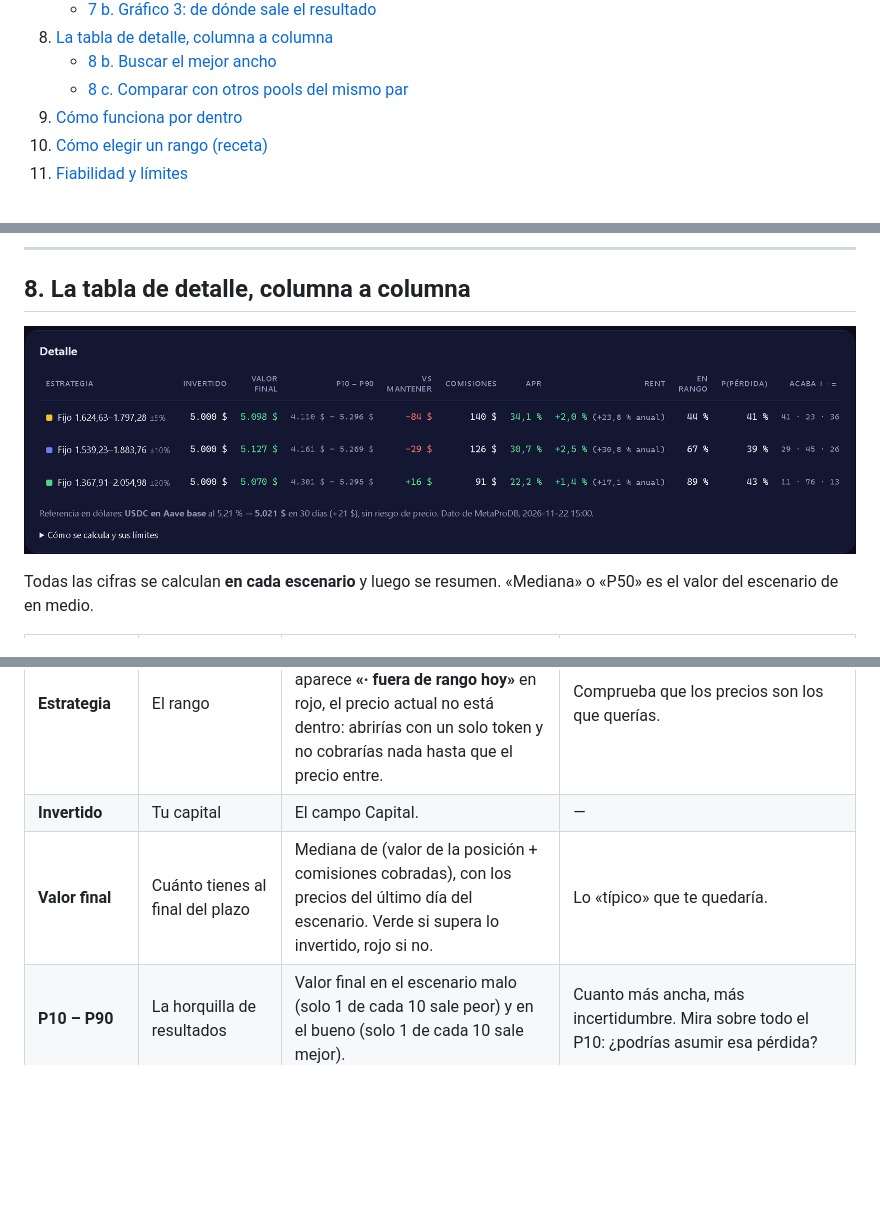
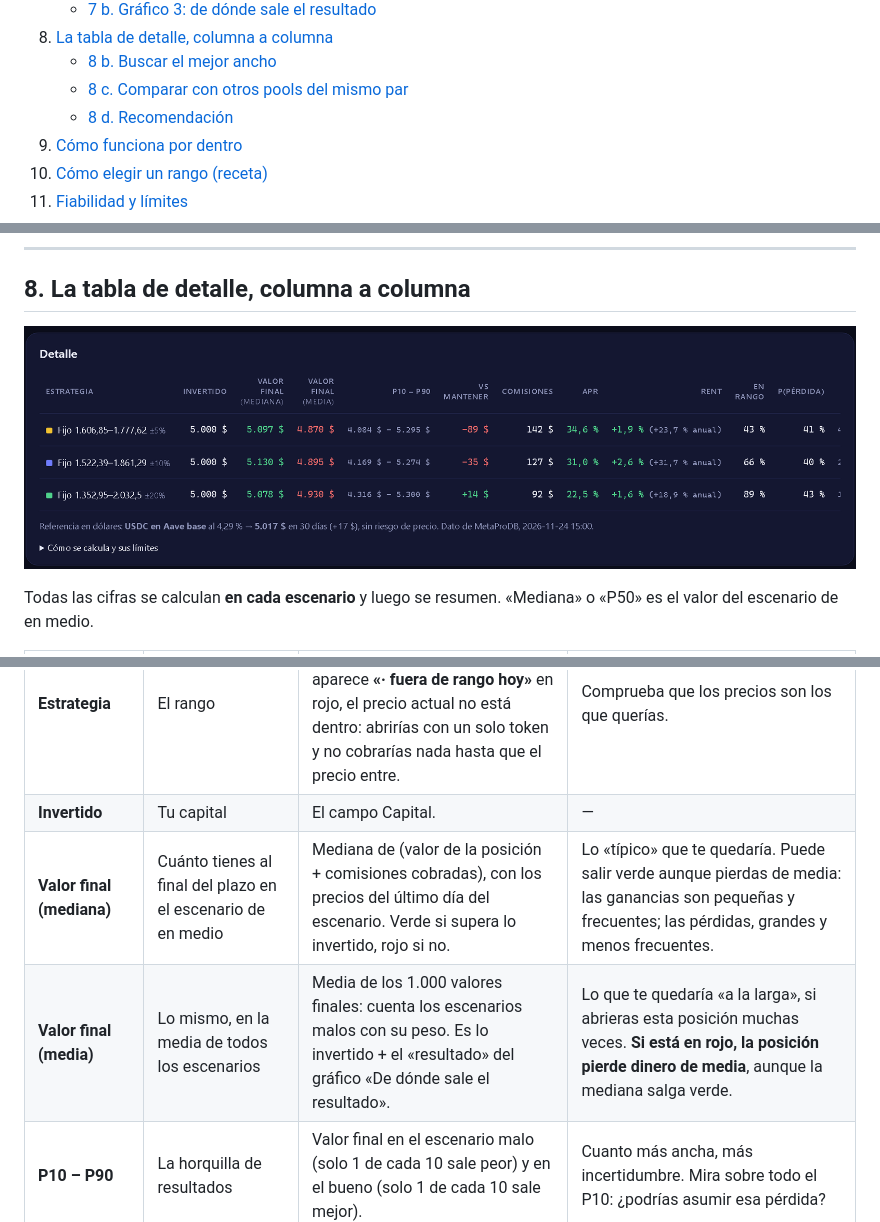
Before and after one commit to Caiico1/etapas-weinstein, a Markdown page: Guia Simulador.md, 3 parts joined by grey strips. Rendered like a GitHub page; pictures changed too: docs/img/simulador-4-detalle.png; blank space fills up the shorter version.

```diff
--- a/Guia Simulador.md
+++ b/Guia Simulador.md
@@ -23,6 +23,7 @@ cómo leer los resultados para elegir un rango.
 8. [La tabla de detalle, columna a columna](#8-la-tabla-de-detalle-columna-a-columna)
    - [8 b. Buscar el mejor ancho](#8-b-buscar-el-mejor-ancho)
    - [8 c. Comparar con otros pools del mismo par](#8-c-comparar-con-otros-pools-del-mismo-par)
+   - [8 d. Recomendación](#8-d-recomendación)
 9. [Cómo funciona por dentro](#9-cómo-funciona-por-dentro)
 10. [Cómo elegir un rango (receta)](#10-cómo-elegir-un-rango-receta)
 11. [Fiabilidad y límites](#11-fiabilidad-y-límites)
@@ -310,7 +312,8 @@ escenario de en medio.
 |---|---|---|---|
 | **Estrategia** | El rango | «Fijo» + precios reales tras ajustar a ticks + lo que escribiste. Si aparece **«· fuera de rango hoy»** en rojo, el precio actual no está dentro: abrirías con un solo token y no cobrarías nada hasta que el precio entre. | Comprueba que los precios son los que querías. |
 | **Invertido** | Tu capital | El campo Capital. | — |
-| **Valor final** | Cuánto tienes al final del plazo | Mediana de (valor de la posición + comisiones cobradas), con los precios del último día del escenario. Verde si supera lo invertido, rojo si no. | Lo «típico» que te quedaría. |
+| **Valor final (mediana)** | Cuánto tienes al final del plazo en el escenario de en medio | Mediana de (valor de la posición + comisiones cobradas), con los precios del último día del escenario. Verde si supera lo invertido, rojo si no. | Lo «típico» que te quedaría. Puede salir verde aunque pierdas de media: las ganancias son pequeñas y frecuentes; las pérdidas, grandes y menos frecuentes. |
+| **Valor final (media)** | Lo mismo, en la media de todos los escenarios | Media de los 1.000 valores finales: cuenta los escenarios malos con su peso. Es lo invertido + el «resultado» del gráfico «De dónde sale el resultado». | Lo que te quedaría «a la larga», si abrieras esta posición muchas veces. **Si está en rojo, la posición pierde dinero de media**, aunque la mediana salga verde. |
 | **P10 – P90** | La horquilla de resultados | Valor final en el escenario malo (solo 1 de cada 10 sale peor) y en el bueno (solo 1 de cada 10 sale mejor). | Cuanto más ancha, más incertidumbre. Mira sobre todo el P10: ¿podrías asumir esa pérdida? |
 | **vs mantener** | Si el pool compensa frente a no hacer nada | Mediana de (valor final − valor de **los mismos tokens que depositas**, guardados en la cartera sin abrir posición). Incluye el gas y el cambio inicial como coste. | **Es la columna clave.** Positivo: el pool te deja mejor que tener los tokens quietos. Negativo: las comisiones no compensan la pérdida por el movimiento del precio (la llamada pérdida impermanente). |
 | **Comisiones** | Lo que cobras | Mediana de las comisiones cobradas en el plazo, en dólares, ya con nivel reciente, ajuste y la dilución por tu propia liquidez. | Lo que gana el pool en sí. Los rangos estrechos cobran más mientras están dentro. |
```
Also changed, not shown: other parts of Guia Simulador.md (+33 -0 lines), README.md (+8 -0 lines), docs/img/simulador-7-recomendacion.png (added), 3 other files.
